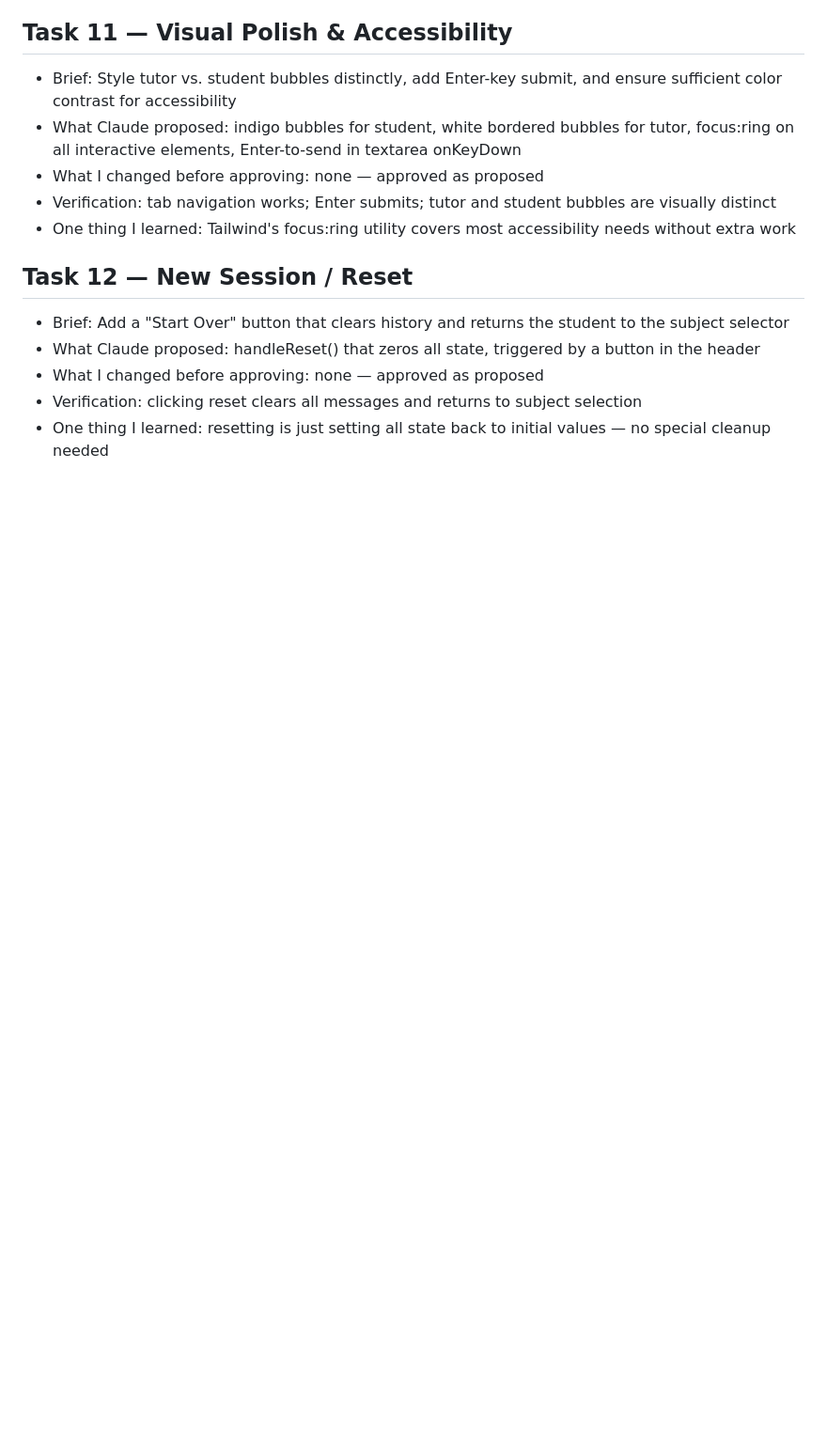
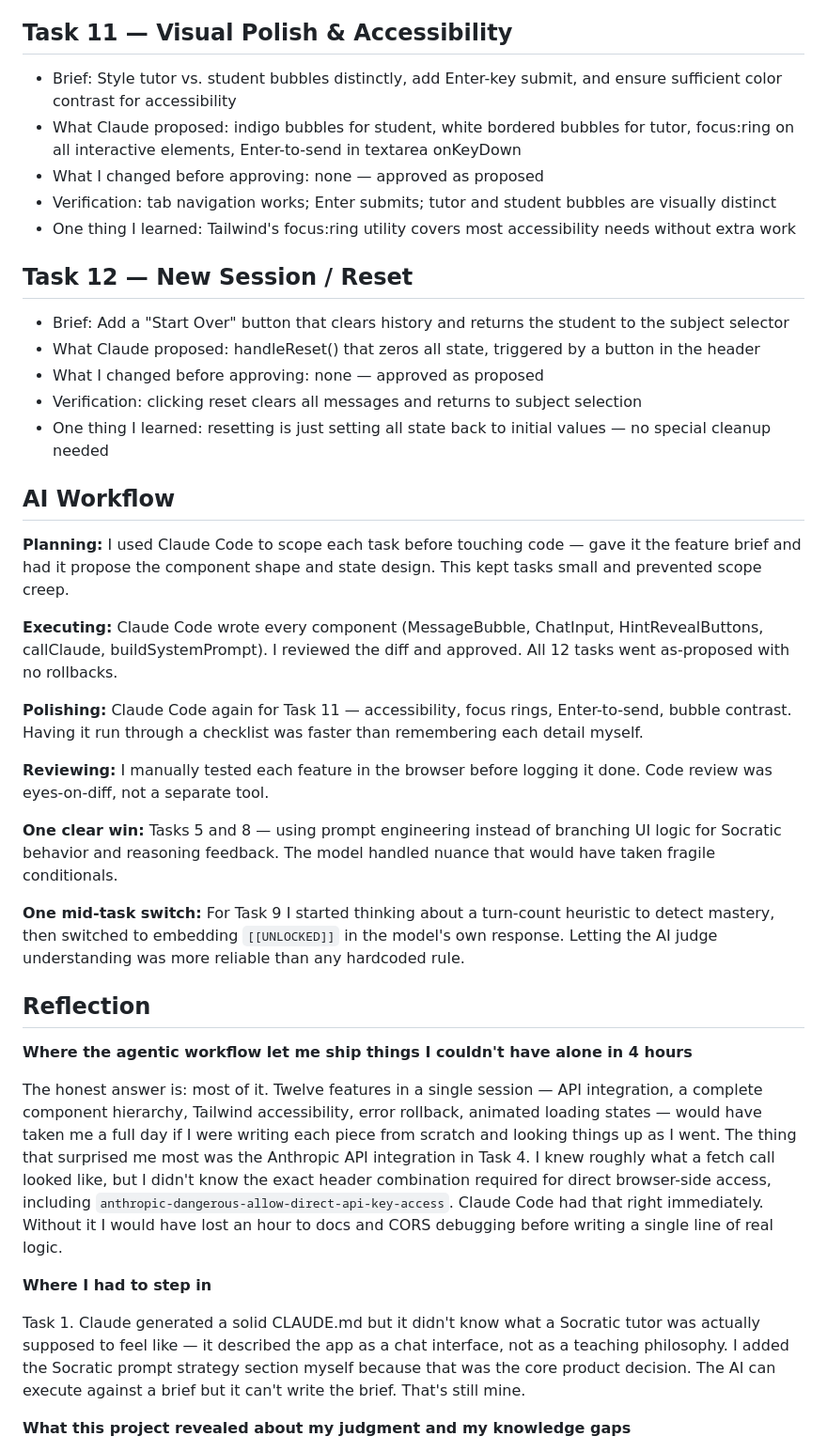
Before and after one commit to anikethbuddolla/-AI-Powered-Socratic-Tutor, a Markdown page: BUILD_LOG.md, the part around one of its changes. Shown at 94% size. Rendered like a GitHub page; blank space fills up the shorter version.

Commit message:
Build Log changes

```diff
--- a/BUILD_LOG.md
+++ b/BUILD_LOG.md
@@ -83,3 +83,32 @@
 - What I changed before approving: none — approved as proposed
 - Verification: clicking reset clears all messages and returns to subject selection
 - One thing I learned: resetting is just setting all state back to initial values — no special cleanup needed
+
+
+
+## AI Workflow
+
+**Planning:** I used Claude Code to scope each task before touching code — gave it the feature brief and had it propose the component shape and state design. This kept tasks small and prevented scope creep.
+
+**Executing:** Claude Code wrote every component (MessageBubble, ChatInput, HintRevealButtons, callClaude, buildSystemPrompt). I reviewed the diff and approved. All 12 tasks went as-proposed with no rollbacks.
+
+**Polishing:** Claude Code again for Task 11 — accessibility, focus rings, Enter-to-send, bubble contrast. Having it run through a checklist was faster than remembering each detail myself.
+
+**Reviewing:** I manually tested each feature in the browser before logging it done. Code review was eyes-on-diff, not a separate tool.
+
+**One clear win:** Tasks 5 and 8 — using prompt engineering instead of branching UI logic for Socratic behavior and reasoning feedback. The model handled nuance that would have taken fragile conditionals.
+
+**One mid-task switch:** For Task 9 I started thinking about a turn-count heuristic to detect mastery, then switched to embedding `[[UNLOCKED]]` in the model's own response. Letting the AI judge understanding was more reliable than any hardcoded rule.
+
+## Reflection
+
+**Where the agentic workflow let me ship things I couldn't have alone in 4 hours**
+
+The honest answer is: most of it. Twelve features in a single session — API integration, a complete component hierarchy, Tailwind accessibility, error rollback, animated loading states — would have taken me a full day if I were writing each piece from scratch and looking things up as I went. The thing that surprised me most was the Anthropic API integration in Task 4. I knew roughly what a fetch call looked like, but I didn't know the exact header combination required for direct browser-side access, including `anthropic-dangerous-allow-direct-api-key-access`. Claude Code had that right immediately. Without it I would have lost an hour to docs and CORS debugging before writing a single line of real logic.
+
+**Where I had to step in**
+
+Task 1. Claude generated a solid CLAUDE.md but it didn't know what a Socratic tutor was actually supposed to feel like — it described the app as a chat interface, not as a teaching philosophy. I added the Socratic prompt strategy section myself because that was the core product decision. The AI can execute against a brief but it can't write the brief. That's still mine.
+
+**What this project revealed about my judgment and my knowledge gaps**
+
```
Also changed, not shown: other parts of BUILD_LOG.md (+14 -0 lines), txt.md (added, +8 -0 lines).
